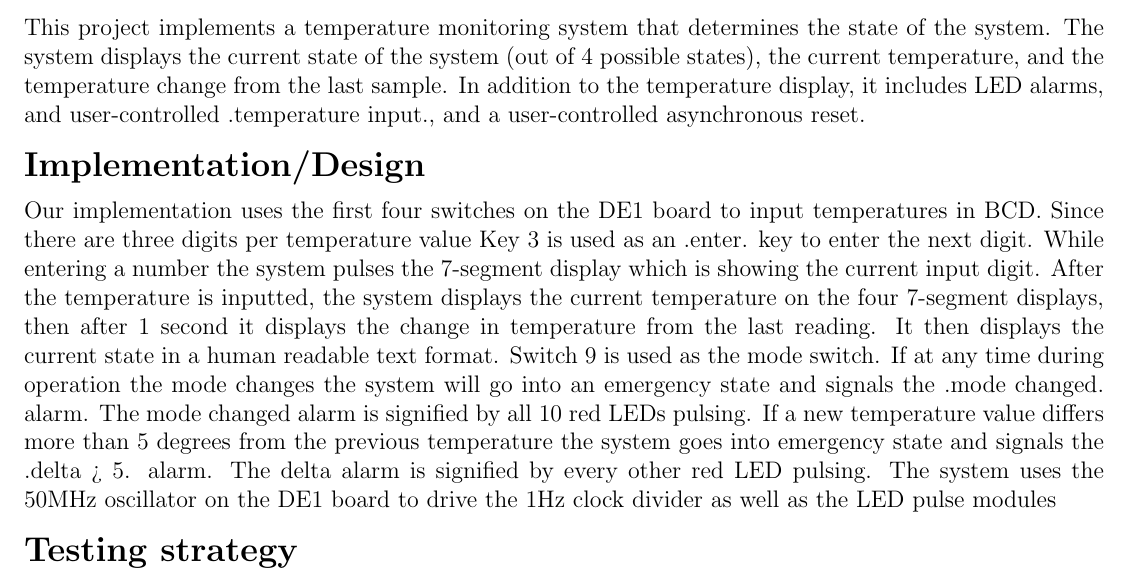
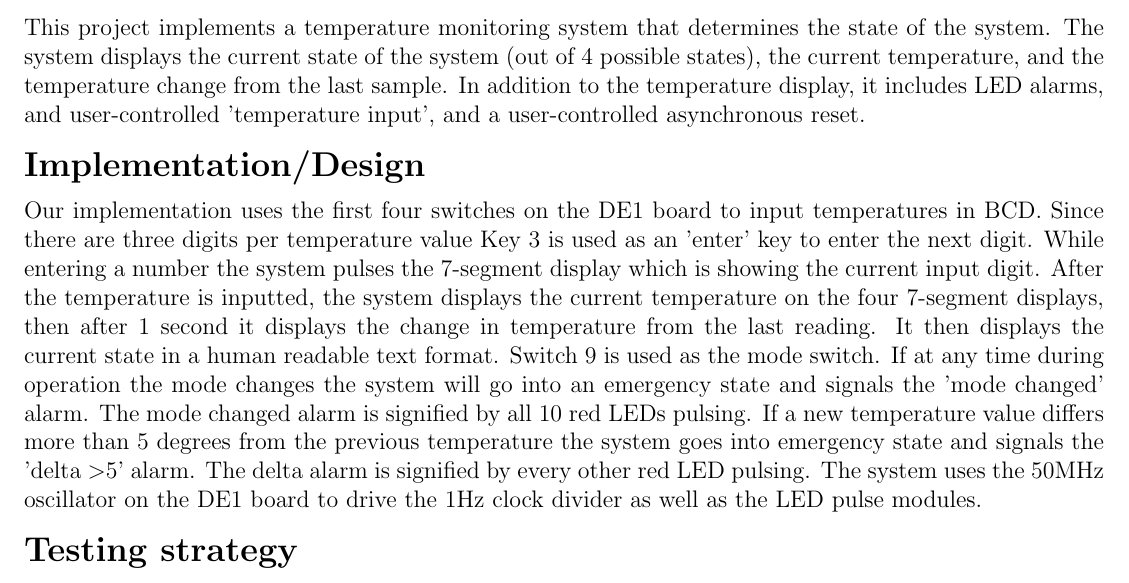
Before and after one commit to bear24rw/EECE6017, a LaTeX document (project_1/doc/report.tex): part of page 1 of 2, cut so that both start at the same text. Compiled offline with pdfLaTeX.

Commit message:
updated report

```diff
--- a/project_1/doc/report.tex
+++ b/project_1/doc/report.tex
@@ -14,11 +14,11 @@
 
 
 \section*{Abstract}
-This project implements a temperature monitoring system that determines the state of the system. The system displays the current state of the system (out of 4 possible states), the current temperature, and the temperature change from the last sample. In addition to the temperature display, it includes LED alarms, and user-controlled .temperature input., and a user-controlled asynchronous reset.
+This project implements a temperature monitoring system that determines the state of the system. The system displays the current state of the system (out of 4 possible states), the current temperature, and the temperature change from the last sample. In addition to the temperature display, it includes LED alarms, and user-controlled 'temperature input', and a user-controlled asynchronous reset.
 
 
 \section*{Implementation/Design}
-Our implementation uses the first four switches on the DE1 board to input temperatures in BCD. Since there are three digits per temperature value Key 3 is used as an .enter. key to enter the next digit. While entering a number the system pulses the 7-segment display which is showing the current input digit.  After the temperature is inputted, the system displays the current temperature on the four 7-segment displays, then after 1 second it displays the change in temperature from the last reading. It then displays the current state in a human readable text format. Switch 9 is used as the mode switch. If at any time during operation the mode changes the system will go into an emergency state and signals the .mode changed. alarm. The mode changed alarm is signified by all 10 red LEDs pulsing. If a new temperature value differs more than 5 degrees from the previous temperature the system goes into emergency state and signals the .delta > 5. alarm. The delta alarm is signified by every other red LED pulsing. The system uses the 50MHz oscillator on the DE1 board to drive the 1Hz clock divider as well as the LED pulse modules
+Our implementation uses the first four switches on the DE1 board to input temperatures in BCD. Since there are three digits per temperature value Key 3 is used as an 'enter' key to enter the next digit. While entering a number the system pulses the 7-segment display which is showing the current input digit.  After the temperature is inputted, the system displays the current temperature on the four 7-segment displays, then after 1 second it displays the change in temperature from the last reading. It then displays the current state in a human readable text format. Switch 9 is used as the mode switch. If at any time during operation the mode changes the system will go into an emergency state and signals the 'mode changed' alarm. The mode changed alarm is signified by all 10 red LEDs pulsing. If a new temperature value differs more than 5 degrees from the previous temperature the system goes into emergency state and signals the 'delta \textgreater  5' alarm. The delta alarm is signified by every other red LED pulsing. The system uses the 50MHz oscillator on the DE1 board to drive the 1Hz clock divider as well as the LED pulse modules.
 
 
 \section*{Testing strategy}
```
Also changed, not shown: project_1/doc/report.pdf.
